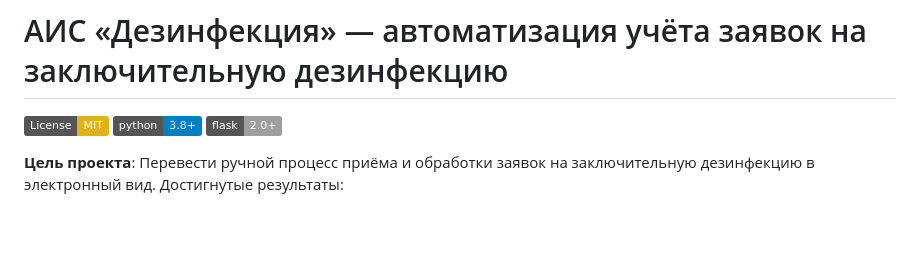
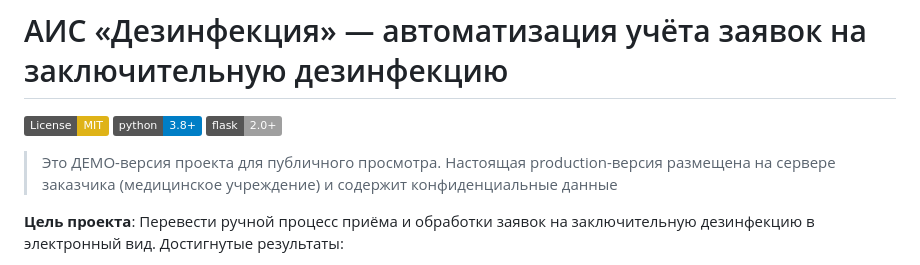
Before and after one commit to 4vertak/tb-disinfection-demo, a Markdown page: README.md, the part around the change. Drawn GitHub-style; badges without logos; blank space fills up the shorter version.

Commit message:
Update README.md
Уточнение описания проекта

```diff
--- a/README.md
+++ b/README.md
@@ -3,6 +3,8 @@
 [![License: MIT](https://img.shields.io/badge/License-MIT-yellow.svg)](https://opensource.org/licenses/MIT)
 ![Python](https://img.shields.io/badge/python-3.8+-blue.svg)
 ![Flask](https://img.shields.io/badge/flask-2.0+-lightgrey.svg)
+
+> Это ДЕМО-версия проекта для публичного просмотра. Настоящая production-версия размещена на сервере заказчика (медицинское учреждение) и содержит конфиденциальные данные
 
 **Цель проекта**: Перевести ручной процесс приёма и обработки заявок на заключительную дезинфекцию в электронный вид. Достигнутые результаты:
   - Время доставки заявки до дезинфектора: с 24 часов до ≤ 5 секунд
```
